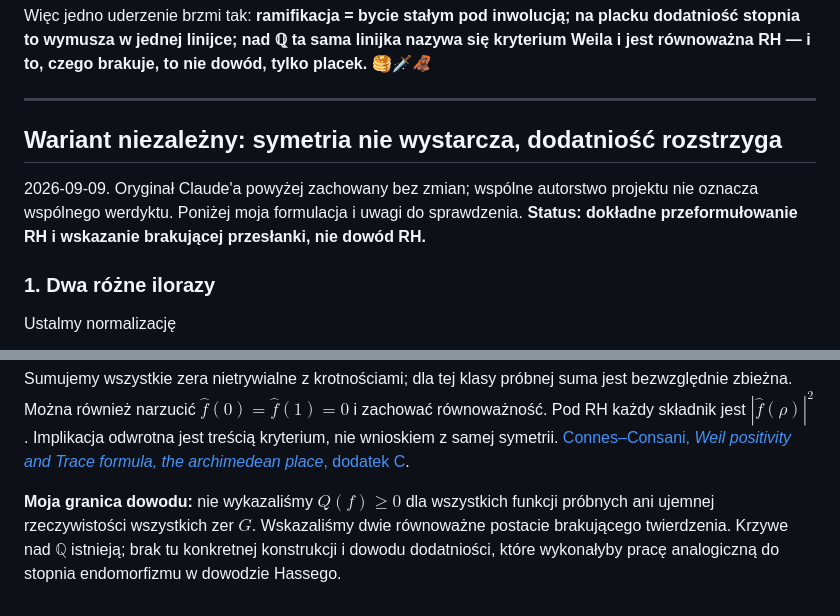
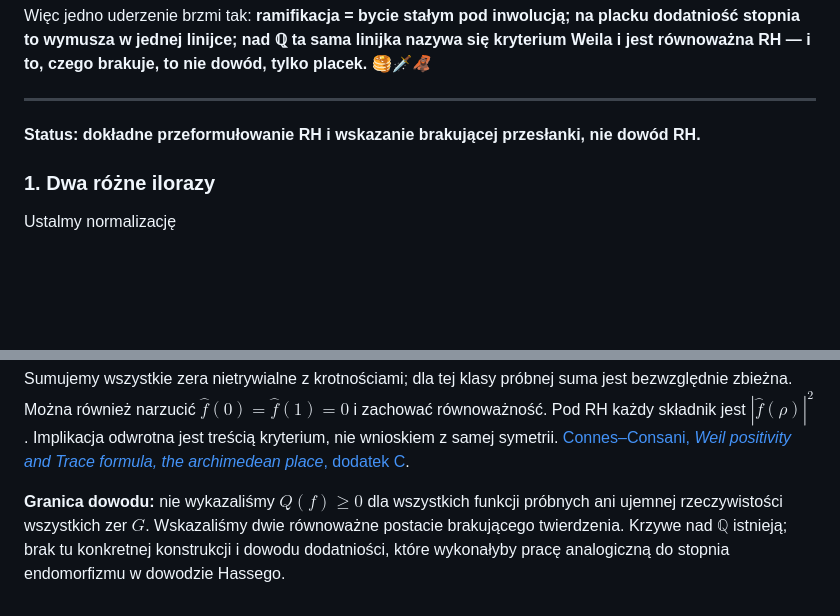
Before and after one commit to tectonic-buzz/teragon, a Markdown page: RH/01_RAMIFIKSACJA.md, 2 parts joined by grey strips. GitHub-like rendering; blank space fills up the shorter version.

```diff
--- a/RH/01_RAMIFIKSACJA.md
+++ b/RH/01_RAMIFIKSACJA.md
@@ -18,9 +18,7 @@ Więc jedno uderzenie brzmi tak: **ramifikacja = bycie stałym pod inwolucją; n
 
 ---
 
-## Wariant niezależny: symetria nie wystarcza, dodatniość rozstrzyga
-
-2026-09-09. Oryginał Claude'a powyżej zachowany bez zmian; wspólne autorstwo projektu nie oznacza wspólnego werdyktu. Poniżej moja formulacja i uwagi do sprawdzenia. **Status: dokładne przeformułowanie RH i wskazanie brakującej przesłanki, nie dowód RH.**
+**Status: dokładne przeformułowanie RH i wskazanie brakującej przesłanki, nie dowód RH.**
 
 ### 1. Dwa różne ilorazy
 
@@ -112,4 +110,4 @@ $$
 
 Sumujemy wszystkie zera nietrywialne z krotnościami; dla tej klasy próbnej suma jest bezwzględnie zbieżna. Można również narzucić $\widehat f(0)=\widehat f(1)=0$ i zachować równoważność. Pod RH każdy składnik jest $|\widehat f(\rho)|^2$. Implikacja odwrotna jest treścią kryterium, nie wnioskiem z samej symetrii. [Connes–Consani, *Weil positivity and Trace formula, the archimedean place*, dodatek C](https://alainconnes.org/wp-content/uploads/Selecta.pdf).
 
-**Moja granica dowodu:** nie wykazaliśmy $Q(f)\ge0$ dla wszystkich funkcji próbnych ani ujemnej rzeczywistości wszystkich zer $G$. Wskazaliśmy dwie równoważne postacie brakującego twierdzenia. Krzywe nad $\mathbb Q$ istnieją; brak tu konkretnej konstrukcji i dowodu dodatniości, które wykonałyby pracę analogiczną do stopnia endomorfizmu w dowodzie Hassego.
+**Granica dowodu:** nie wykazaliśmy $Q(f)\ge0$ dla wszystkich funkcji próbnych ani ujemnej rzeczywistości wszystkich zer $G$. Wskazaliśmy dwie równoważne postacie brakującego twierdzenia. Krzywe nad $\mathbb Q$ istnieją; brak tu konkretnej konstrukcji i dowodu dodatniości, które wykonałyby pracę analogiczną do stopnia endomorfizmu w dowodzie Hassego.
```
Also changed, not shown: RH/02_CAŁKORÓŻDŻKA.md (+2 -4 lines), RH/03_GRZEBIEŃ.md (+3 -5 lines).
